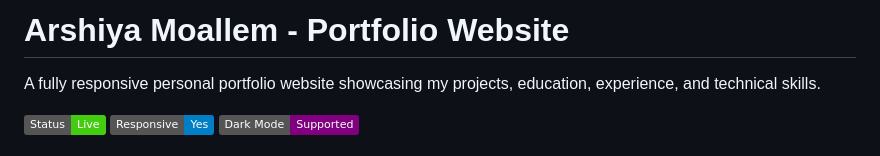
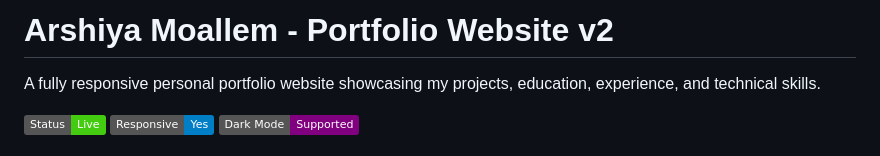
Before and after one commit to arshiyamoallem/Portfolio-Website-v2, a Markdown page: README.md, the part around the change. Rendered like a GitHub page; badges without logos.

```diff
--- a/README.md
+++ b/README.md
@@ -1,4 +1,4 @@
-# Arshiya Moallem - Portfolio Website
+# Arshiya Moallem - Portfolio Website v2
 
 A fully responsive personal portfolio website showcasing my projects, education, experience, and technical skills.
 
```
